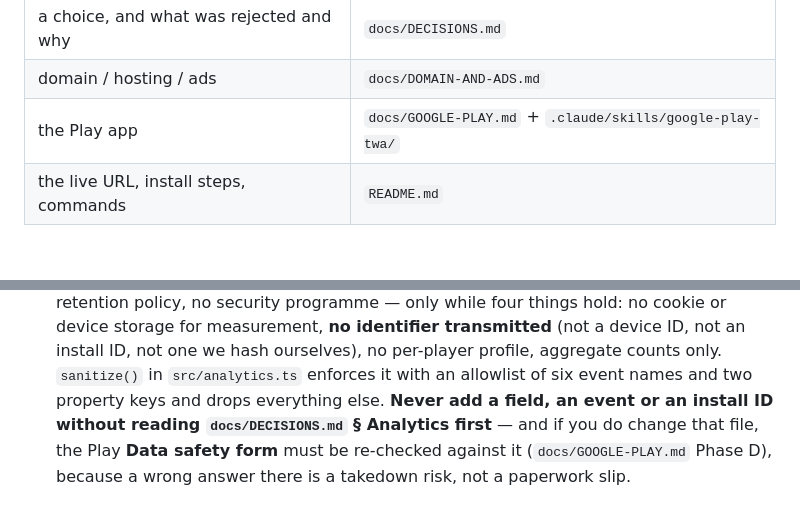
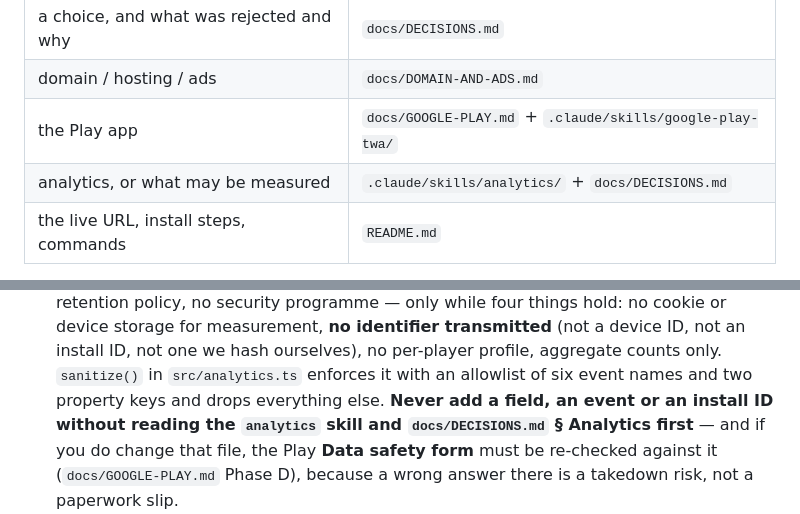
Before and after one commit to thetcd/dumpling-clicker, a Markdown page: CLAUDE.md, 2 parts joined by grey strips. GitHub-like rendering; blank space fills up the shorter version.

```diff
--- a/CLAUDE.md
+++ b/CLAUDE.md
@@ -28,6 +28,7 @@ ask which of these the change touches, and edit it:
 | a choice, and what was rejected and why | `docs/DECISIONS.md` |
 | domain / hosting / ads | `docs/DOMAIN-AND-ADS.md` |
 | the Play app | `docs/GOOGLE-PLAY.md` + `.claude/skills/google-play-twa/` |
+| analytics, or what may be measured | `.claude/skills/analytics/` + `docs/DECISIONS.md` |
 | the live URL, install steps, commands | `README.md` |
 
 Record the **reasoning and the rejected option**, not just the outcome — that is
@@ -78,7 +79,8 @@ git push        # this IS the deploy: Vercel publishes dumplingclicker.com
   ourselves), no per-player profile, aggregate counts only. `sanitize()` in
   `src/analytics.ts` enforces it with an allowlist of six event names and two
   property keys and drops everything else. **Never add a field, an event or an
-  install ID without reading `docs/DECISIONS.md` § Analytics first** — and if
+  install ID without reading the `analytics` skill and `docs/DECISIONS.md`
+  § Analytics first** — and if
   you do change that file, the Play **Data safety form** must be re-checked
   against it (`docs/GOOGLE-PLAY.md` Phase D), because a wrong answer there is a
   takedown risk, not a paperwork slip.
```
Also changed, not shown: docs/PROGRESS.md (+3 -3 lines), 1 other file.
